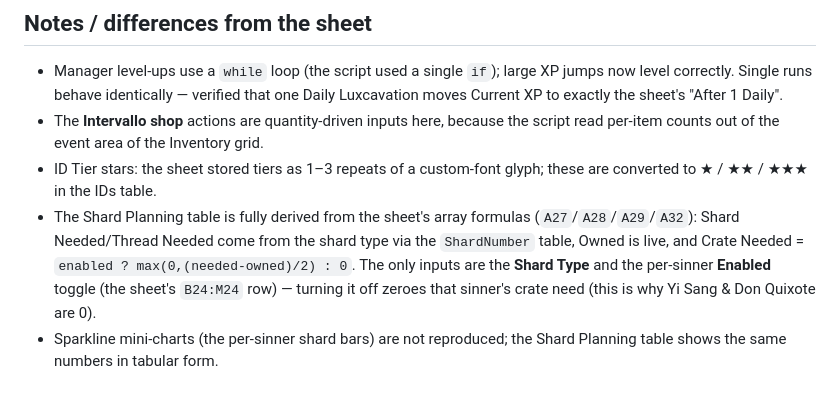
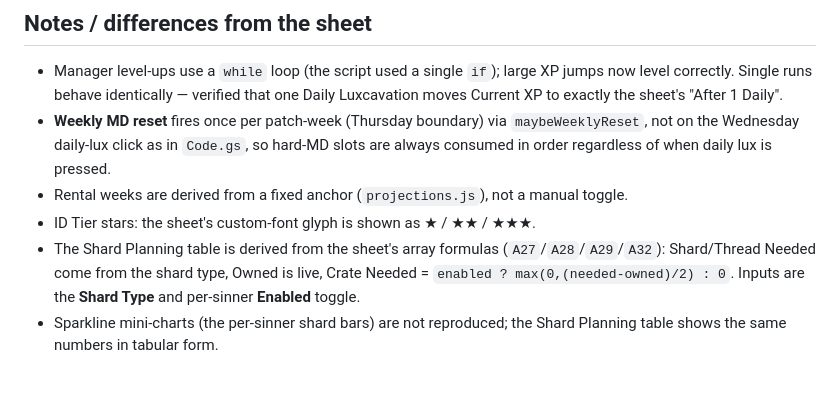
Before and after one commit to titlekungCh/limbus-utility-tracker, a Markdown page: README.md, the part around one of its changes. GitHub-like rendering.

```diff
--- a/README.md
+++ b/README.md
@@ -76,15 +103,16 @@ After seeding, the spreadsheet is no longer needed to run the app.
 - Manager level-ups use a `while` loop (the script used a single `if`); large
   XP jumps now level correctly. Single runs behave identically — verified that
   one Daily Luxcavation moves Current XP to exactly the sheet's "After 1 Daily".
-- The **Intervallo shop** actions are quantity-driven inputs here, because the
-  script read per-item counts out of the event area of the Inventory grid.
-- ID Tier stars: the sheet stored tiers as 1–3 repeats of a custom-font glyph;
-  these are converted to ★ / ★★ / ★★★ in the IDs table.
-- The Shard Planning table is fully derived from the sheet's array formulas
-  (`A27`/`A28`/`A29`/`A32`): Shard Needed/Thread Needed come from the shard type
-  via the `ShardNumber` table, Owned is live, and Crate Needed =
-  `enabled ? max(0,(needed-owned)/2) : 0`. The only inputs are the **Shard Type**
-  and the per-sinner **Enabled** toggle (the sheet's `B24:M24` row) — turning it
-  off zeroes that sinner's crate need (this is why Yi Sang & Don Quixote are 0).
+- **Weekly MD reset** fires once per patch-week (Thursday boundary) via
+  `maybeWeeklyReset`, not on the Wednesday daily-lux click as in `Code.gs`, so
+  hard-MD slots are always consumed in order regardless of when daily lux is
+  pressed.
+- Rental weeks are derived from a fixed anchor (`projections.js`), not a manual
+  toggle.
+- ID Tier stars: the sheet's custom-font glyph is shown as ★ / ★★ / ★★★.
+- The Shard Planning table is derived from the sheet's array formulas
+  (`A27`/`A28`/`A29`/`A32`): Shard/Thread Needed come from the shard type, Owned
+  is live, Crate Needed = `enabled ? max(0,(needed-owned)/2) : 0`. Inputs are
+  the **Shard Type** and per-sinner **Enabled** toggle.
 - Sparkline mini-charts (the per-sinner shard bars) are not reproduced; the
   Shard Planning table shows the same numbers in tabular form.
```
Also changed, not shown: other parts of README.md (+59 -32 lines).
